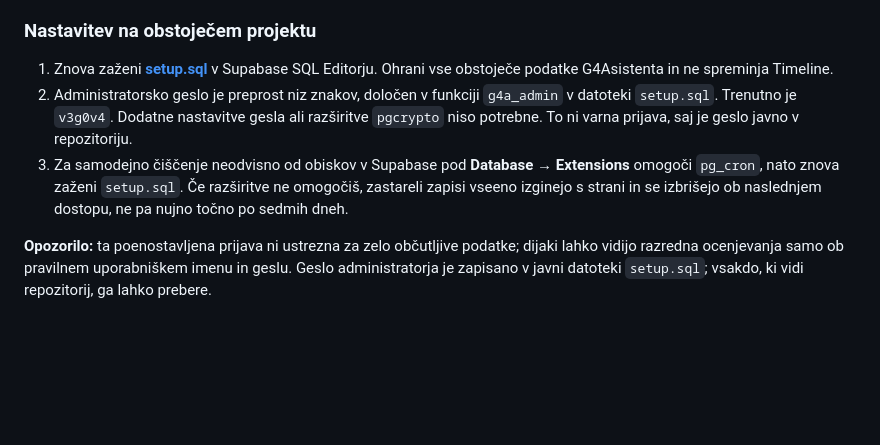
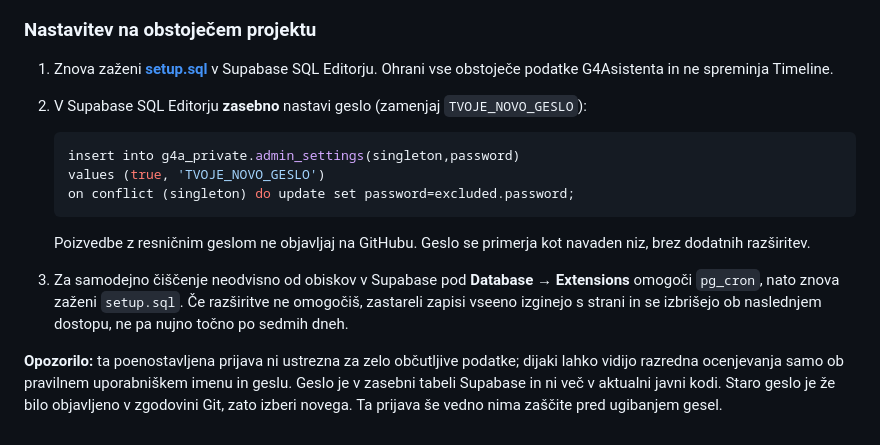
Before and after one commit to nick3go/g4asistent, a Markdown page: README.md, the part around the change. Drawn GitHub-style; blank space fills up the shorter version.

Commit message:
Document private plain-text admin password setup and rotation

````diff
--- a/README.md
+++ b/README.md
@@ -42,7 +42,15 @@ Testi se združujejo po predmetu in datumih: od prvega datuma testa do zadnjega
 ### Nastavitev na obstoječem projektu
 
 1. Znova zaženi **[setup.sql](setup.sql)** v Supabase SQL Editorju. Ohrani vse obstoječe podatke G4Asistenta in ne spreminja Timeline.
-2. Administratorsko geslo je preprost niz znakov, določen v funkciji `g4a_admin` v datoteki `setup.sql`. Trenutno je `v3g0v4`. Dodatne nastavitve gesla ali razširitve `pgcrypto` niso potrebne. To ni varna prijava, saj je geslo javno v repozitoriju.
+2. V Supabase SQL Editorju **zasebno** nastavi geslo (zamenjaj `TVOJE_NOVO_GESLO`):
+
+   ```sql
+   insert into g4a_private.admin_settings(singleton,password)
+   values (true, 'TVOJE_NOVO_GESLO')
+   on conflict (singleton) do update set password=excluded.password;
+   ```
+
+   Poizvedbe z resničnim geslom ne objavljaj na GitHubu. Geslo se primerja kot navaden niz, brez dodatnih razširitev.
 3. Za samodejno čiščenje neodvisno od obiskov v Supabase pod **Database → Extensions** omogoči `pg_cron`, nato znova zaženi `setup.sql`. Če razširitve ne omogočiš, zastareli zapisi vseeno izginejo s strani in se izbrišejo ob naslednjem dostopu, ne pa nujno točno po sedmih dneh.
 
-**Opozorilo:** ta poenostavljena prijava ni ustrezna za zelo občutljive podatke; dijaki lahko vidijo razredna ocenjevanja samo ob pravilnem uporabniškem imenu in geslu. Geslo administratorja je zapisano v javni datoteki `setup.sql`; vsakdo, ki vidi repozitorij, ga lahko prebere.
+**Opozorilo:** ta poenostavljena prijava ni ustrezna za zelo občutljive podatke; dijaki lahko vidijo razredna ocenjevanja samo ob pravilnem uporabniškem imenu in geslu. Geslo je v zasebni tabeli Supabase in ni več v aktualni javni kodi. Staro geslo je že bilo objavljeno v zgodovini Git, zato izberi novega. Ta prijava še vedno nima zaščite pred ugibanjem gesel.
````
